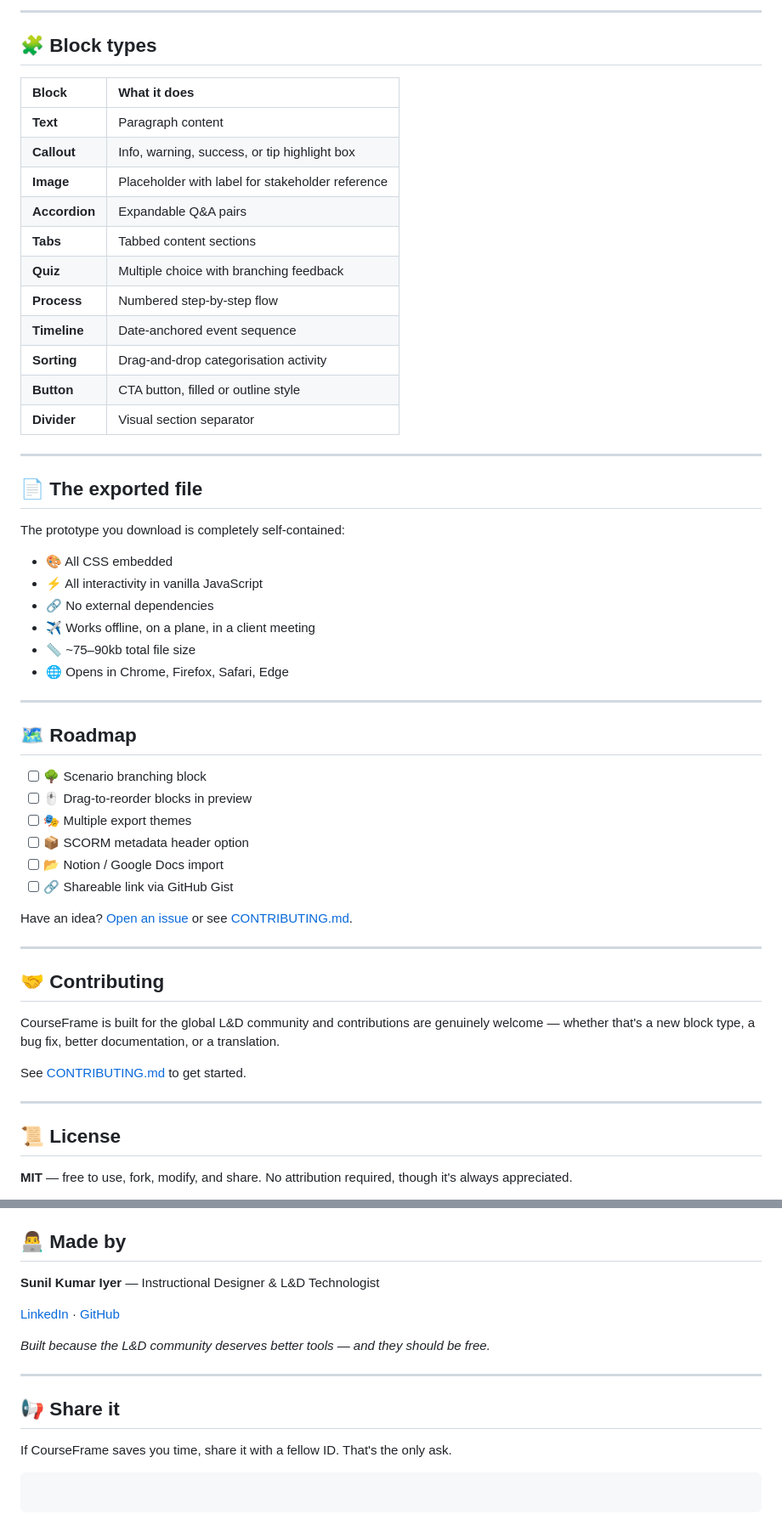
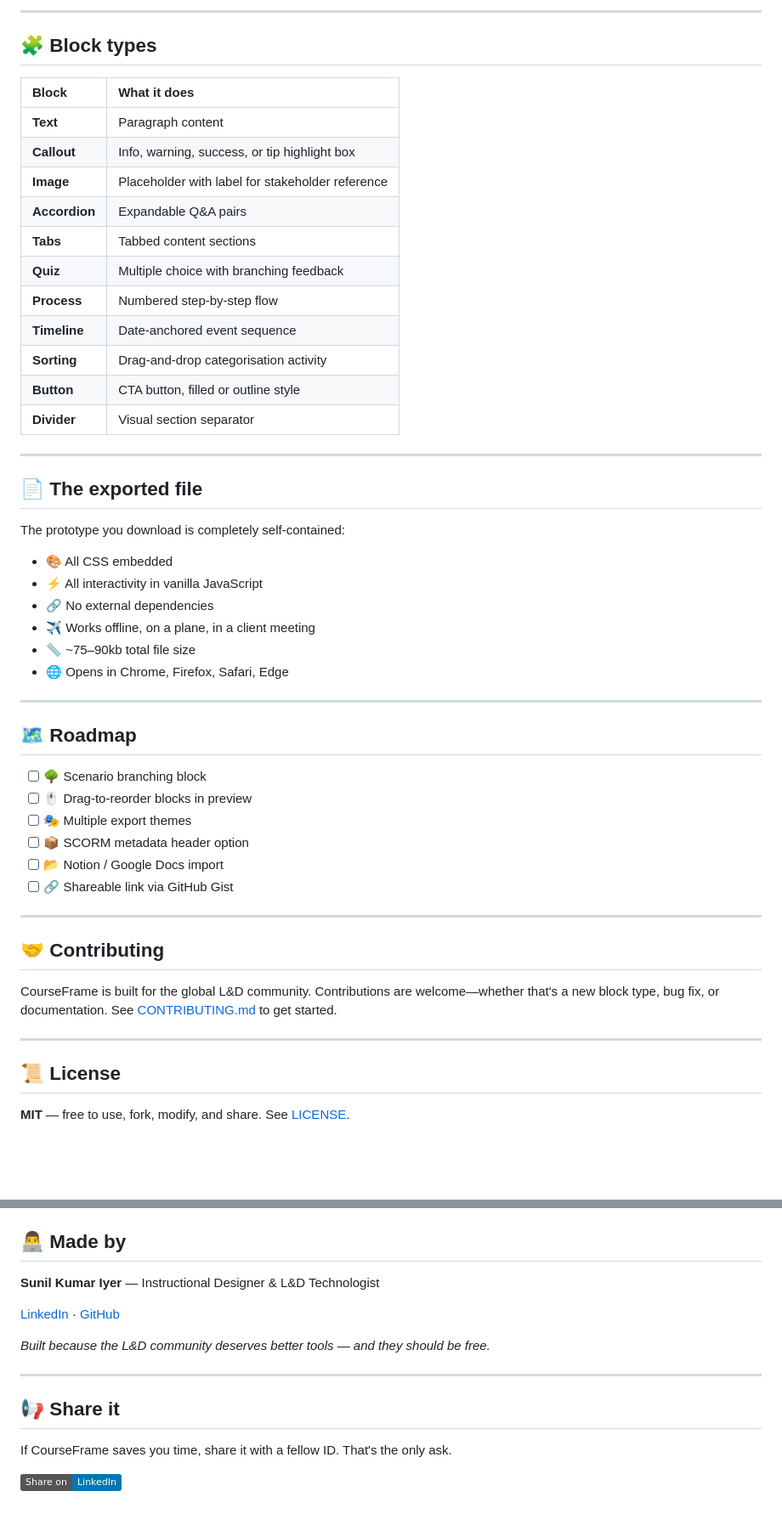
Before and after one commit to linuxsunil/courseframe, a Markdown page: README.md, 2 parts joined by grey strips. Shown at 85% size. Rendered like a GitHub page; badges without logos; blank space fills up the shorter version.

````diff
--- a/README.md
+++ b/README.md
@@ -118,5 +96,5 @@ CourseFrame works with any major AI provider. You bring your own API key — it
 
------
+---
 
 ## 🧩 Block types
 
@@ -125,7 +103,7 @@ CourseFrame works with any major AI provider. You bring your own API key — it
 | **Text** | Paragraph content |
 | **Callout** | Info, warning, success, or tip highlight box |
 | **Image** | Placeholder with label for stakeholder reference |
-| **Accordion** | Expandable Q\&A pairs |
+| **Accordion** | Expandable Q&A pairs |
 | **Tabs** | Tabbed content sections |
 | **Quiz** | Multiple choice with branching feedback |
 | **Process** | Numbered step-by-step flow |
@@ -134,7 +112,7 @@ CourseFrame works with any major AI provider. You bring your own API key — it
 | **Button** | CTA button, filled or outline style |
 | **Divider** | Visual section separator |
 
------
+---
 
 ## 📄 The exported file
 
@@ -144,10 +122,10 @@ The prototype you download is completely self-contained:
   * ⚡ All interactivity in vanilla JavaScript
   * 🔗 No external dependencies
   * ✈️ Works offline, on a plane, in a client meeting
-  * 📏 \~75–90kb total file size
+  * 📏 ~75–90kb total file size
   * 🌐 Opens in Chrome, Firefox, Safari, Edge
 
------
+---
 
 ## 🗺️ Roadmap
 
@@ -158,19 +136,15 @@ The prototype you download is completely self-contained:
   - [ ] 📂 Notion / Google Docs import
   - [ ] 🔗 Shareable link via GitHub Gist
 
-Have an idea? [Open an issue](https://github.com/linuxsunil/courseframe/issues) or see [CONTRIBUTING.md](https://www.google.com/search?q=CONTRIBUTING.md).
-
------
+---
 
 ## 🤝 Contributing
 
-CourseFrame is built for the global L\&D community and contributions are genuinely welcome — whether that's a new block type, a bug fix, better documentation, or a translation.
+CourseFrame is built for the global L&D community. Contributions are welcome—whether that's a new block type, bug fix, or documentation. See [CONTRIBUTING.md](CONTRIBUTING.md) to get started.
 
-See [CONTRIBUTING.md](https://www.google.com/search?q=CONTRIBUTING.md) to get started.
-
------
+---
 
 ## 📜 License
 
-**MIT** — free to use, fork, modify, and share. No attribution required, though it's always appreciated.
+**MIT** — free to use, fork, modify, and share. See [LICENSE](LICENSE).
 
@@ -180,19 +152,16 @@ See [LICENSE](https://www.google.com/search?q=LICENSE).
 
 ## 👨‍💻 Made by
 
-**Sunil Kumar Iyer** — Instructional Designer & L\&D Technologist
+**Sunil Kumar Iyer** — Instructional Designer & L&D Technologist
 
 [LinkedIn](https://www.linkedin.com/in/sunil-iyer-b545964/) · [GitHub](https://github.com/linuxsunil)
 
-*Built because the L\&D community deserves better tools — and they should be free.*
+*Built because the L&D community deserves better tools — and they should be free.*
 
------
+---
 
 ## 📢 Share it
 
 If CourseFrame saves you time, share it with a fellow ID. That's the only ask.
 
-[](https://www.linkedin.com/sharing/share-offsite/?url=https://linuxsunil.github.io/courseframe/)
-
-```
-```
+[![Share on LinkedIn](https://img.shields.io/badge/Share%20on-LinkedIn-0077B5?style=flat&logo=linkedin)](https://www.linkedin.com/sharing/share-offsite/?url=https://linuxsunil.github.io/courseframe/)
````
Also changed, not shown: other parts of README.md (+24 -48 lines).
